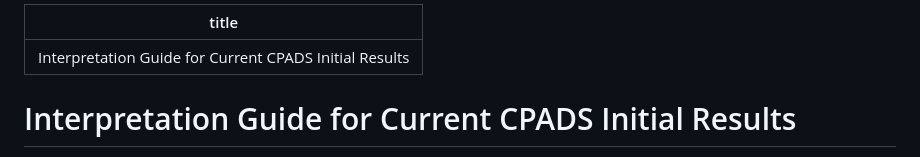
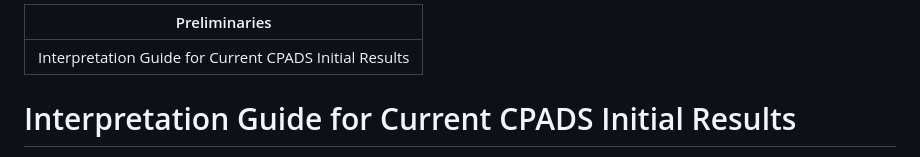
Before and after one commit to ruhelavansh-oss/epi-ML, a Markdown page: reports/source/11_interpretation.md, the part around the change. Rendered like a GitHub page.

```diff
--- a/reports/source/11_interpretation.md
+++ b/reports/source/11_interpretation.md
@@ -1,5 +1,5 @@
 ---
-title: "Interpretation Guide for Current CPADS Initial Results"
+Preliminaries: "Interpretation Guide for Current CPADS Initial Results"
 ---
 
 # Interpretation Guide for Current CPADS Initial Results
```
